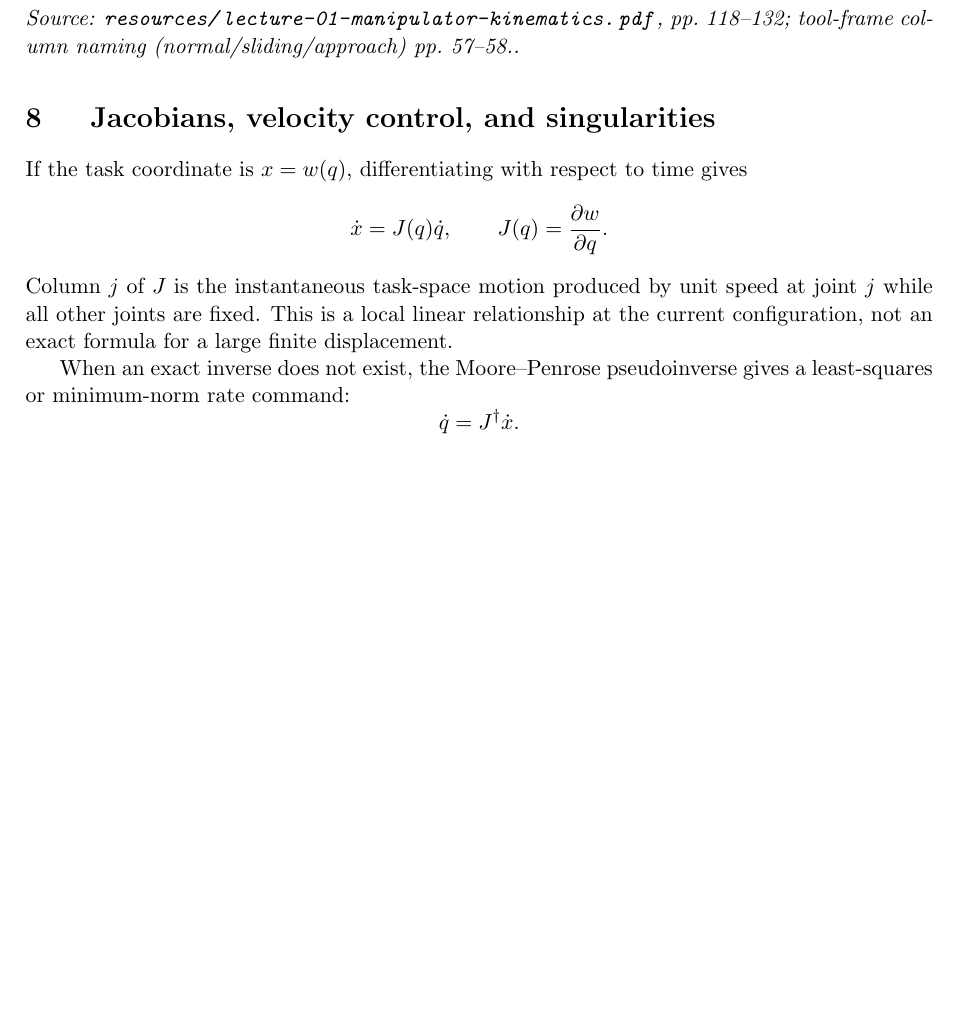
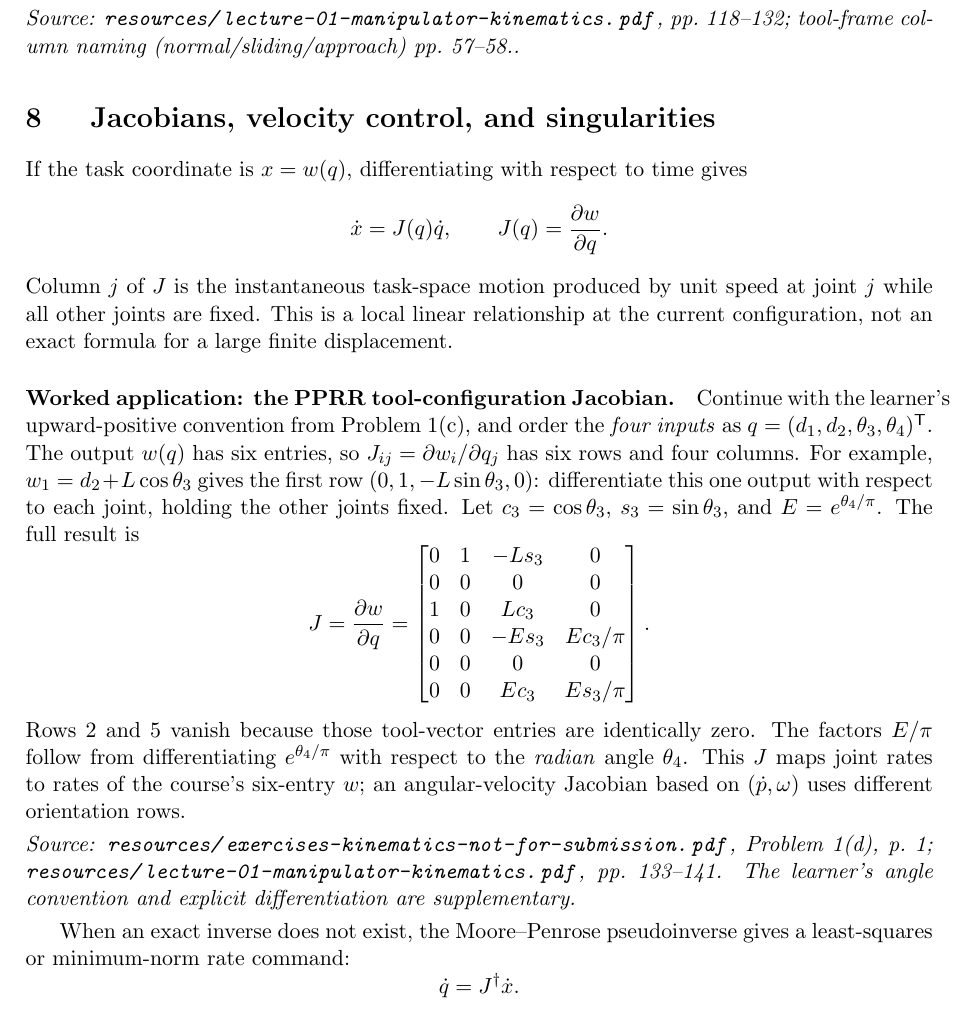
Before and after one commit to jeffery-han/NTU-CCA-courses, a LaTeX document (EE-6221/notes/beginner-notes.tex): part of page 9 of 9 before the commit and part of page 9 of 10 after it, cut so that both start at the same text, the shorter picture padded with empty space. Compiled offline with pdfLaTeX.

Commit message:
EE-6221: derive PPRR tool-configuration Jacobian

```diff
--- a/EE-6221/notes/beginner-notes.tex
+++ b/EE-6221/notes/beginner-notes.tex
@@ -415,6 +415,33 @@ If the task coordinate is $x=w(q)$, differentiating with respect to time gives
 \]
 Column $j$ of $J$ is the instantaneous task-space motion produced by unit speed at joint $j$ while all other joints are fixed. This is a local linear relationship at the current configuration, not an exact formula for a large finite displacement.
 
+\paragraph{Worked application: the PPRR tool-configuration Jacobian.}
+Continue with the learner's upward-positive convention from Problem~1(c), and order the
+\emph{four inputs} as $q=(d_1,d_2,\theta_3,\theta_4)^\trans$.
+The output $w(q)$ has six entries, so $J_{ij}=\partial w_i/\partial q_j$
+has six rows and four columns. For example, $w_1=d_2+L\cos\theta_3$ gives
+the first row $(0,1,-L\sin\theta_3,0)$: differentiate this one output
+with respect to each joint, holding the other joints fixed.
+Let $c_3=\cos\theta_3$, $s_3=\sin\theta_3$, and $E=e^{\theta_4/\pi}$.
+The full result is
+\[
+ J=\frac{\partial w}{\partial q}=
+ \begin{bmatrix}
+ 0&1&-Ls_3&0\\
+ 0&0&0&0\\
+ 1&0&Lc_3&0\\
+ 0&0&-Es_3&Ec_3/\pi\\
+ 0&0&0&0\\
+ 0&0&Ec_3&Es_3/\pi
+ \end{bmatrix}.
+\]
+Rows 2 and 5 vanish because those tool-vector entries are identically zero.
+The factors $E/\pi$ follow from differentiating $e^{\theta_4/\pi}$ with
+respect to the \emph{radian} angle $\theta_4$. This $J$ maps joint rates to
+rates of the course's six-entry $w$; an angular-velocity Jacobian based on
+$(\dot p,\omega)$ uses different orientation rows.
+\source{\texttt{resources/exercises-kinematics-not-for-submission.pdf}, Problem~1(d), p.~1; \texttt{resources/lecture-01-manipulator-kinematics.pdf}, pp.~133--141. The learner's angle convention and explicit differentiation are supplementary}
+
 When an exact inverse does not exist, the Moore--Penrose pseudoinverse gives a least-squares or minimum-norm rate command:
 \[
  \dot q=J^\dagger\dot x.
```
Also changed, not shown: EE-6221/STATUS.md (+2 -1 lines), EE-6221/notes/notes.tex (+18 -0 lines), EE-6221/notes/beginner-notes.pdf, EE-6221/notes/notes.pdf.
